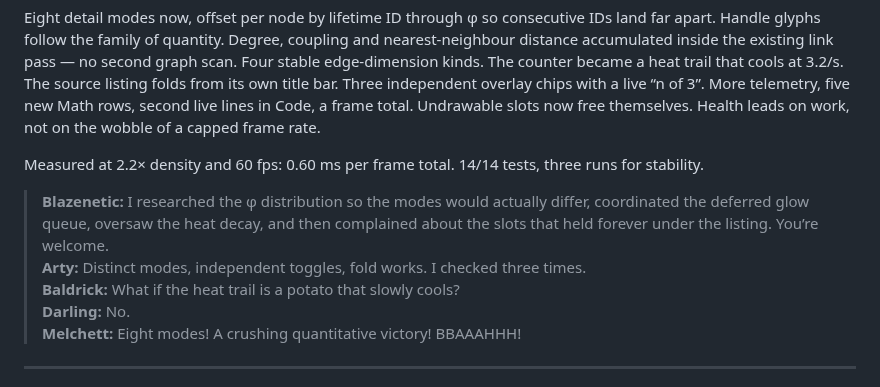
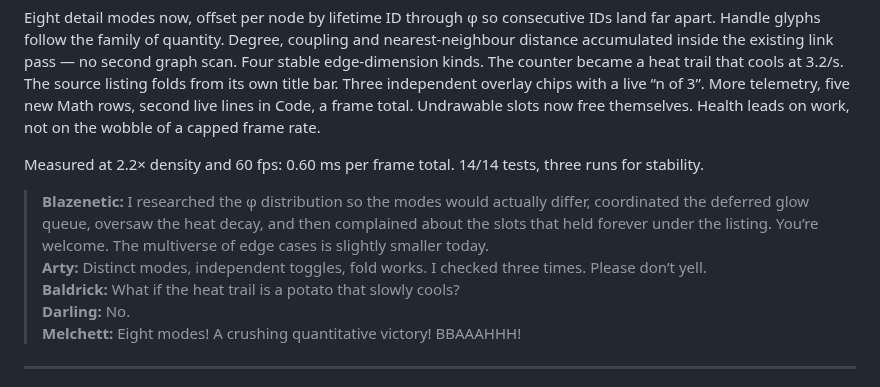
Before and after one commit to Blazenetic/complex-noise, a Markdown page: docs/HISTORY.md, the part around the change. GitHub-like rendering.

```diff
--- a/docs/HISTORY.md
+++ b/docs/HISTORY.md
@@ -59,8 +59,8 @@ Eight detail modes now, offset per node by lifetime ID through φ so consecutive
 
 Measured at 2.2× density and 60 fps: 0.60 ms per frame total. 14/14 tests, three runs for stability.
 
-> **Blazenetic:** I researched the φ distribution so the modes would actually differ, coordinated the deferred glow queue, oversaw the heat decay, and then complained about the slots that held forever under the listing. You’re welcome.
-> **Arty:** Distinct modes, independent toggles, fold works. I checked three times.
+> **Blazenetic:** I researched the φ distribution so the modes would actually differ, coordinated the deferred glow queue, oversaw the heat decay, and then complained about the slots that held forever under the listing. You’re welcome. The multiverse of edge cases is slightly smaller today.
+> **Arty:** Distinct modes, independent toggles, fold works. I checked three times. Please don’t yell.
 > **Baldrick:** What if the heat trail is a potato that slowly cools?
 > **Darling:** No.
 > **Melchett:** Eight modes! A crushing quantitative victory! BBAAAHHH!
```
Also changed, not shown: README.md (+4 -4 lines).
